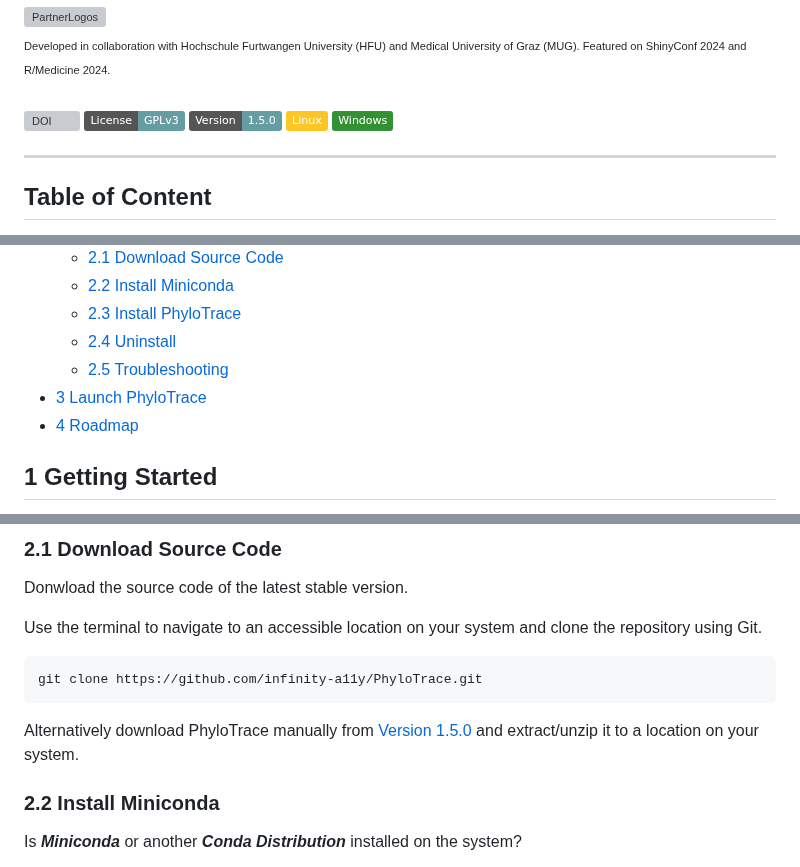
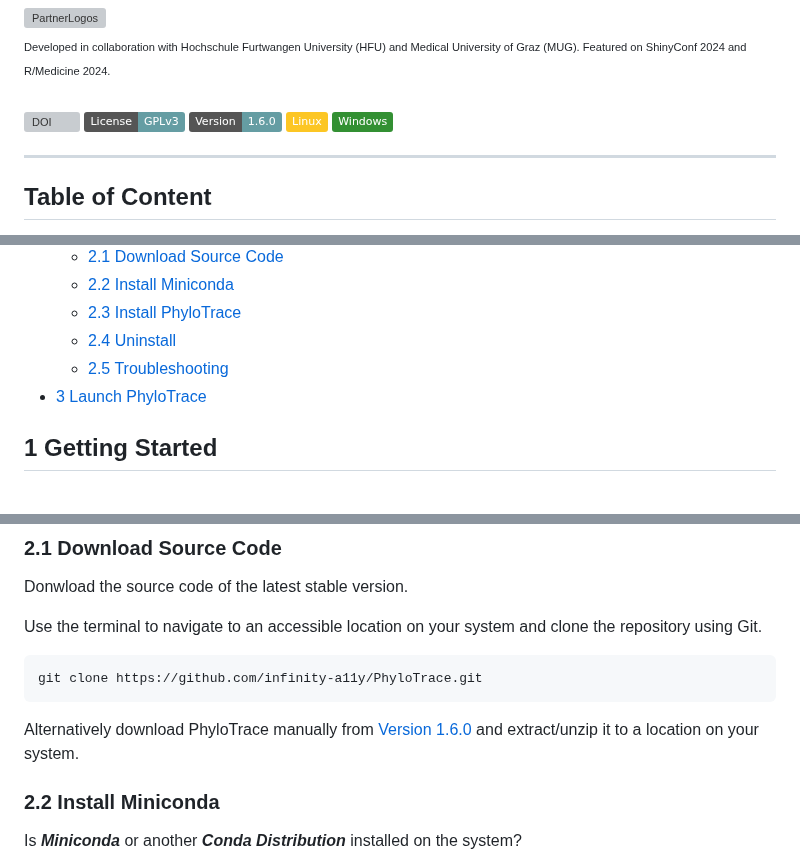
Before and after one commit to infinity-a11y/PhyloTrace, a Markdown page: README.md, 3 parts joined by grey strips. Rendered like a GitHub page; badges without logos; grey boxes are pictures that could not be loaded.

````diff
--- a/README.md
+++ b/README.md
@@ -29,7 +29,7 @@ University of Graz (MUG). Featured on ShinyConf 2024 and R/Medicine 2024. </sup>
 
 [![DOI](https://img.shields.io/badge/DOI-10.5281%2Fzenodo.10996423-00e896?labelColor=gray&color=609ea5&logoColor=black)](https://doi.org/10.5281/zenodo.10996423)
 [![License: GPLv3](https://img.shields.io/badge/License-GPLv3-659DA3.svg)](https://www.gnu.org/licenses/gpl-3.0)
-[![Version](https://img.shields.io/badge/Version-1.5.0-659DA3)](https://github.com/infinity-a11y/PhyloTrace/releases/tag/v1.5.0)
+[![Version](https://img.shields.io/badge/Version-1.6.0-659DA3)](https://github.com/infinity-a11y/PhyloTrace/releases/tag/v1.6.0)
 ![Linux](https://img.shields.io/badge/Linux-FCC624?style=flat&logo=linux&logoColor=black)
 ![Windows](https://img.shields.io/badge/Windows-339033?style=flat&logo=windows&logoColor=white)
 
@@ -50,7 +50,6 @@ University of Graz (MUG). Featured on ShinyConf 2024 and R/Medicine 2024. </sup>
     -   [2.4 Uninstall](#24-uninstall)
     -   [2.5 Troubleshooting](#25-troubleshooting)
 -   [3 Launch PhyloTrace](#3-launch-phylotrace)
--   [4 Roadmap](#4-roadmap)
 
 ## 1 Getting Started
 
@@ -231,7 +230,7 @@ Use the terminal to navigate to an accessible location on your system and clone
 git clone https://github.com/infinity-a11y/PhyloTrace.git
 ```
 
-Alternatively download PhyloTrace manually from [Version 1.5.0](https://github.com/infinity-a11y/PhyloTrace/archive/refs/tags/v1.5.0.zip) and extract/unzip it to a location on your system.
+Alternatively download PhyloTrace manually from [Version 1.6.0](https://github.com/infinity-a11y/PhyloTrace/archive/refs/tags/v1.6.0.zip) and extract/unzip it to a location on your system.
 
 
 ### 2.2 Install Miniconda
````
